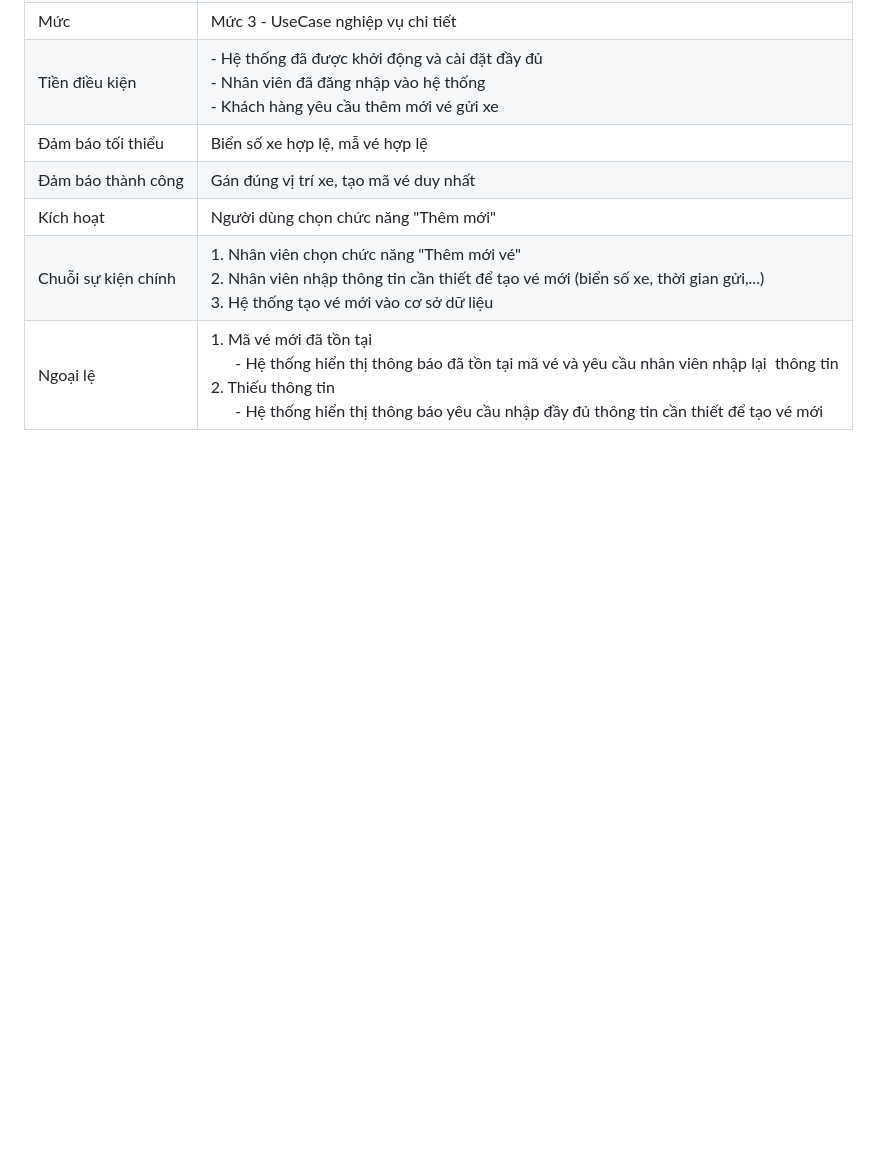
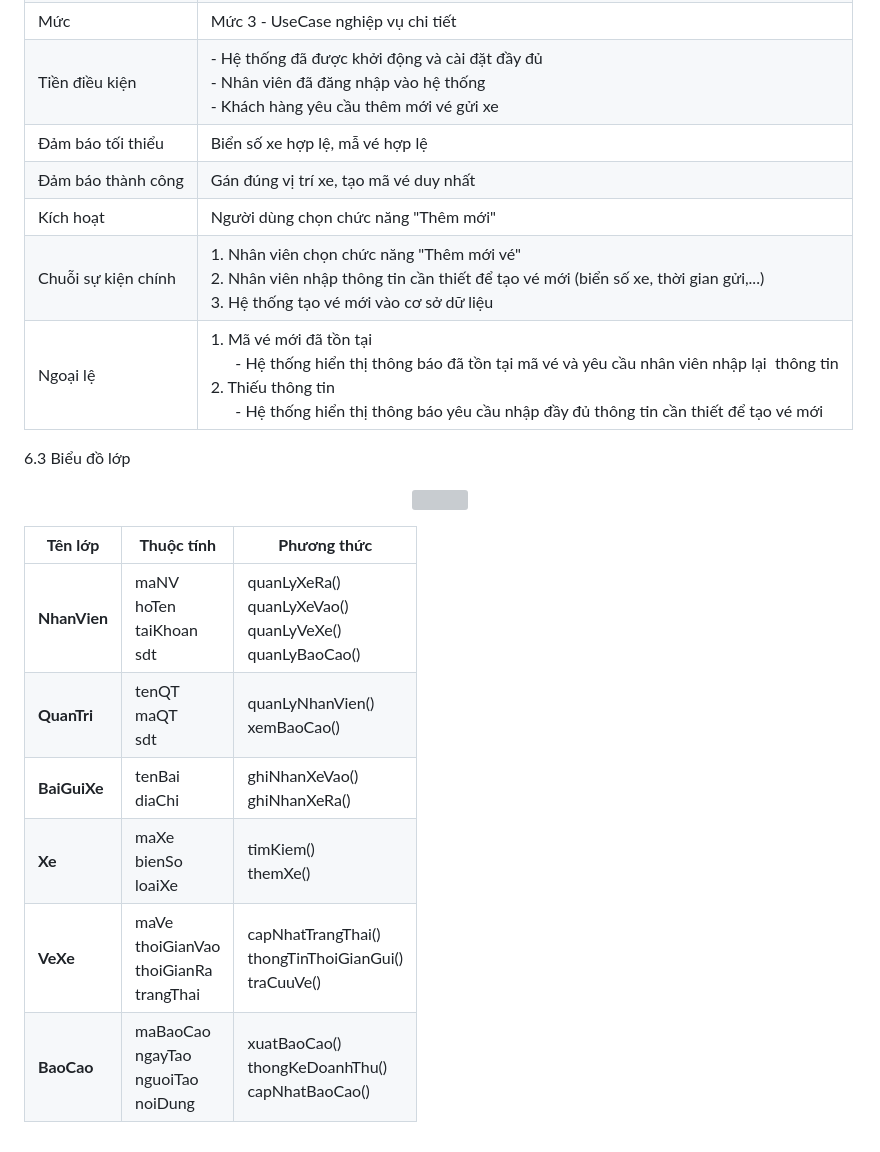
Before and after one commit to hmy2704/QuanLyBaiXe, a Markdown page: Phan_tich_thiet_ke.md, the part around the change printed below. GitHub-like rendering; blank space fills up the shorter version; grey boxes are pictures that could not be loaded.

```diff
--- a/Phan_tich_thiet_ke.md
+++ b/Phan_tich_thiet_ke.md
@@ -258,3 +304,17 @@ usecase phân rã quản lý báo cáo
 | Kích hoạt             | Người dùng chọn chức năng "Thêm mới"                                                                                                                                                                                                                                                               |
 | Chuỗi sự kiện chính | 1. Nhân viên chọn chức năng "Thêm mới vé"<br />2. Nhân viên nhập thông tin cần thiết để tạo vé mới (biển số xe, thời gian gửi,...)<br />3. Hệ thống tạo vé mới vào cơ sở dữ liệu                                                                                          |
 | Ngoại lệ              | 1. Mã vé mới đã tồn tại<br />      - Hệ thống hiển thị thông báo đã tồn tại mã vé và yêu cầu nhân viên nhập lại  thông tin<br />2. Thiếu thông tin<br />      - Hệ thống hiển thị thông báo yêu cầu nhập đầy đủ thông tin cần thiết để tạo vé mới |
+
+6.3 Biểu đồ lớp
+<p align="center">
+  <img src="../QuanLyBaiXe/images/CL_baiGuiXe.png" width="400">
+</p>
+
+| **Tên lớp**  | **Thuộc tính**                                 | **Phương thức**                                                 |
+| ------------ | ---------------------------------------------- | --------------------------------------------------------------- |
+| **NhanVien** | maNV<br>hoTen<br>taiKhoan<br>sdt               | quanLyXeRa()<br>quanLyXeVao()<br>quanLyVeXe()<br>quanLyBaoCao() |
+| **QuanTri**  | tenQT<br>maQT<br>sdt                           | quanLyNhanVien()<br>xemBaoCao()                                 |
+| **BaiGuiXe** | tenBai<br>diaChi                               | ghiNhanXeVao()<br>ghiNhanXeRa()                                 |
+| **Xe**       | maXe<br>bienSo<br>loaiXe                       | timKiem()<br>themXe()                                           |
+| **VeXe**     | maVe<br>thoiGianVao<br>thoiGianRa<br>trangThai | capNhatTrangThai()<br>thongTinThoiGianGui()<br>traCuuVe()       |
+| **BaoCao**   | maBaoCao<br>ngayTao<br>nguoiTao<br>noiDung     | xuatBaoCao()<br>thongKeDoanhThu()<br>capNhatBaoCao()            |
```
Also changed, not shown: other parts of Phan_tich_thiet_ke.md (+50 -4 lines), images/CL_baiGuiXe.png (added).
